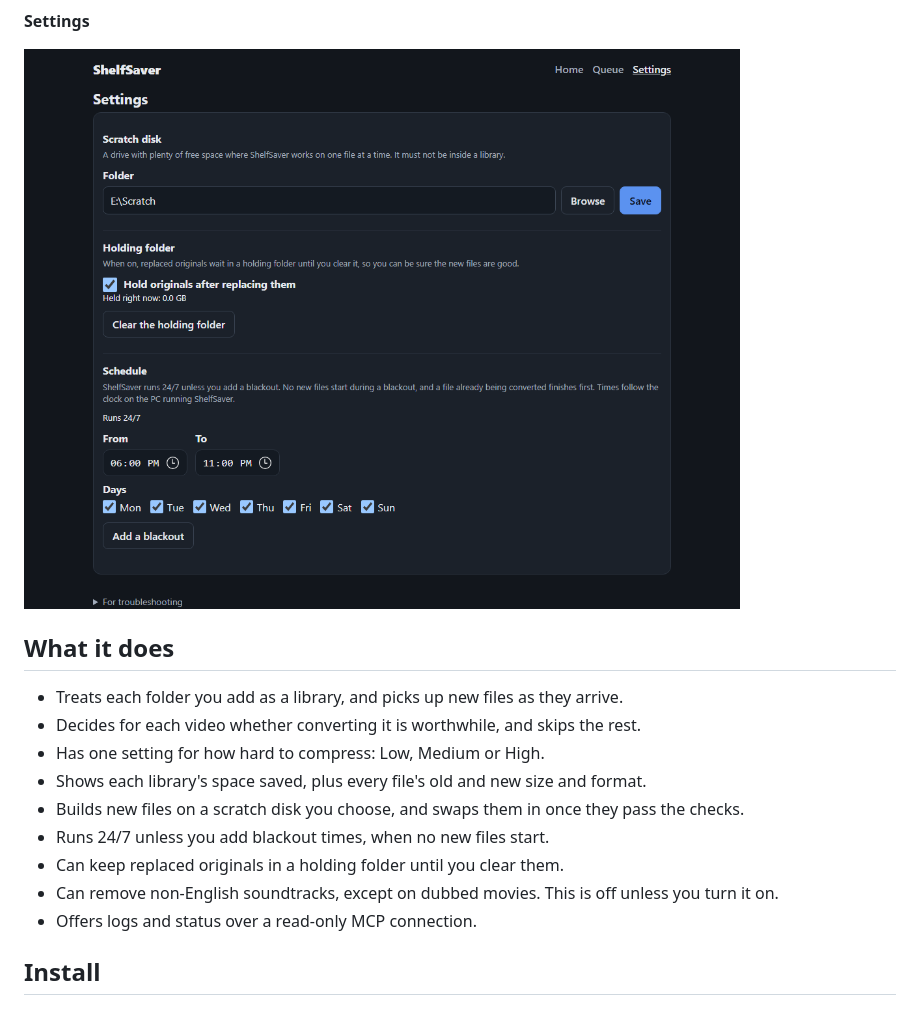
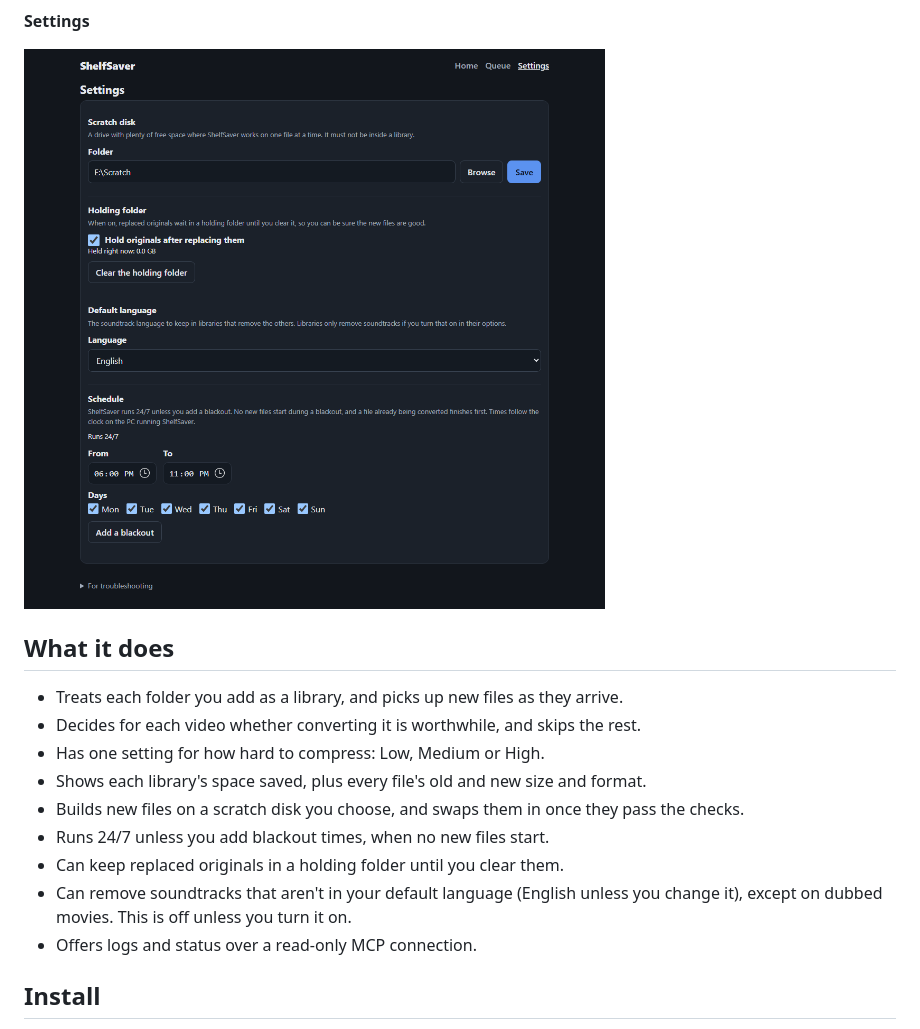
Before and after one commit to DoubleMCA/ShelfSaver, a Markdown page: README.md, the part around the change. Drawn GitHub-style; pictures changed too: screenshots/settings.png.

Commit message:
feat: choose the language libraries keep in a default language setting
Co-Authored-By: Claude Opus 5.5 <noreply@anthropic.com>
Claude-Session: https://claude.ai/code/session_01QBBJMtbGH3UxseRLgyoGMi

```diff
--- a/README.md
+++ b/README.md
@@ -40,7 +40,8 @@ These show a fresh install with nothing converted yet, and the folder names are
 - Builds new files on a scratch disk you choose, and swaps them in once they pass the checks.
 - Runs 24/7 unless you add blackout times, when no new files start.
 - Can keep replaced originals in a holding folder until you clear them.
-- Can remove non-English soundtracks, except on dubbed movies. This is off unless you turn it on.
+- Can remove soundtracks that aren't in your default language (English unless you change it),
+  except on dubbed movies. This is off unless you turn it on.
 - Offers logs and status over a read-only MCP connection.
 
 ## Install
```
Also changed, not shown: 14 other files.
